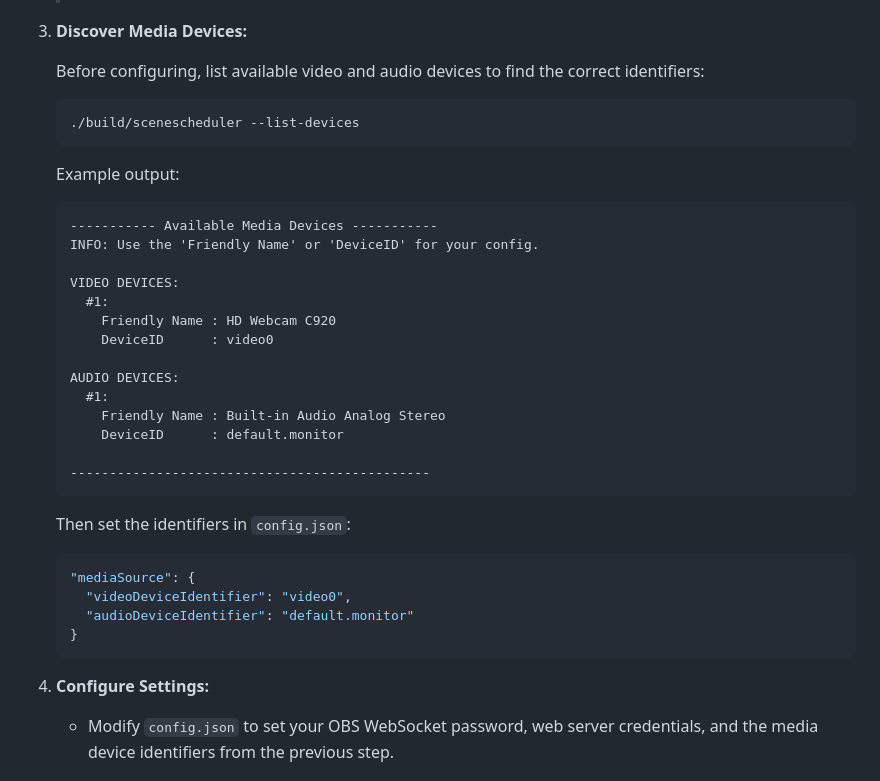
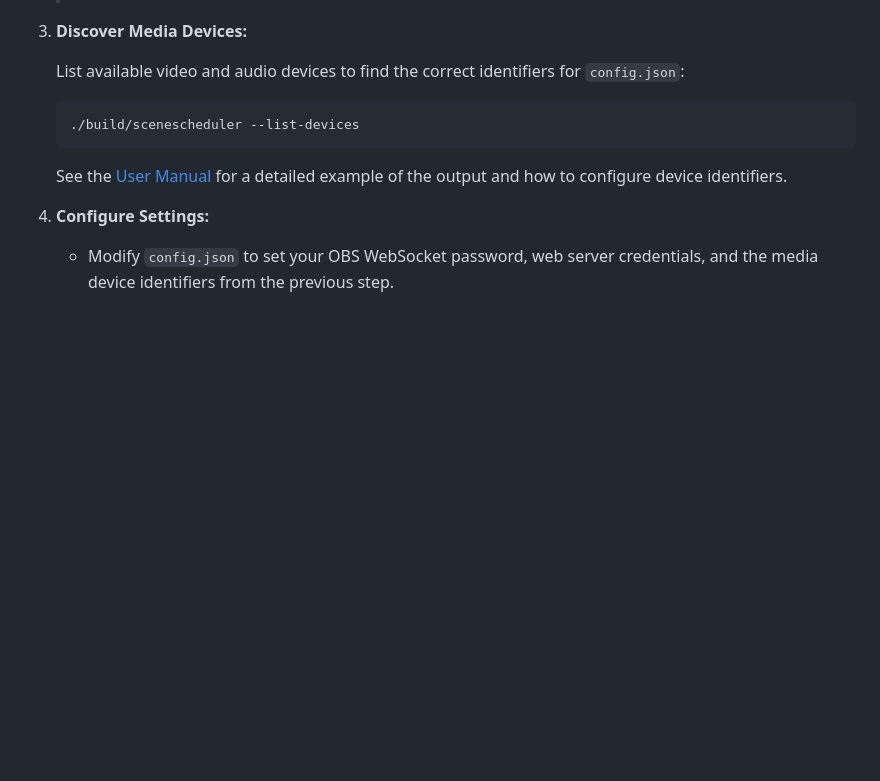
Before and after one commit to cmorillas/scenescheduler, a Markdown page: README.md, the part around the change. GitHub-like rendering; blank space fills up the shorter version.

````diff
--- a/README.md
+++ b/README.md
@@ -51,34 +51,11 @@ Before running the project, assure you have the following installed:
 
 3. **Discover Media Devices:**
 
-   Before configuring, list available video and audio devices to find the correct identifiers:
+   List available video and audio devices to find the correct identifiers for `config.json`:
    ```bash
    ./build/scenescheduler --list-devices
    ```
-   Example output:
-   ```
-   ----------- Available Media Devices -----------
-   INFO: Use the 'Friendly Name' or 'DeviceID' for your config.
-
-   VIDEO DEVICES:
-     #1:
-       Friendly Name : HD Webcam C920
-       DeviceID      : video0
-
-   AUDIO DEVICES:
-     #1:
-       Friendly Name : Built-in Audio Analog Stereo
-       DeviceID      : default.monitor
-
-   ----------------------------------------------
-   ```
-   Then set the identifiers in `config.json`:
-   ```json
-   "mediaSource": {
-     "videoDeviceIdentifier": "video0",
-     "audioDeviceIdentifier": "default.monitor"
-   }
-   ```
+   See the [User Manual](docs/) for a detailed example of the output and how to configure device identifiers.
 
 4. **Configure Settings:**
    - Modify `config.json` to set your OBS WebSocket password, web server credentials, and the media device identifiers from the previous step.
````
Also changed, not shown: docs/Manual English v0.5.md (+34 -0 lines), docs/Manual Español v0.5.md (+34 -0 lines).
